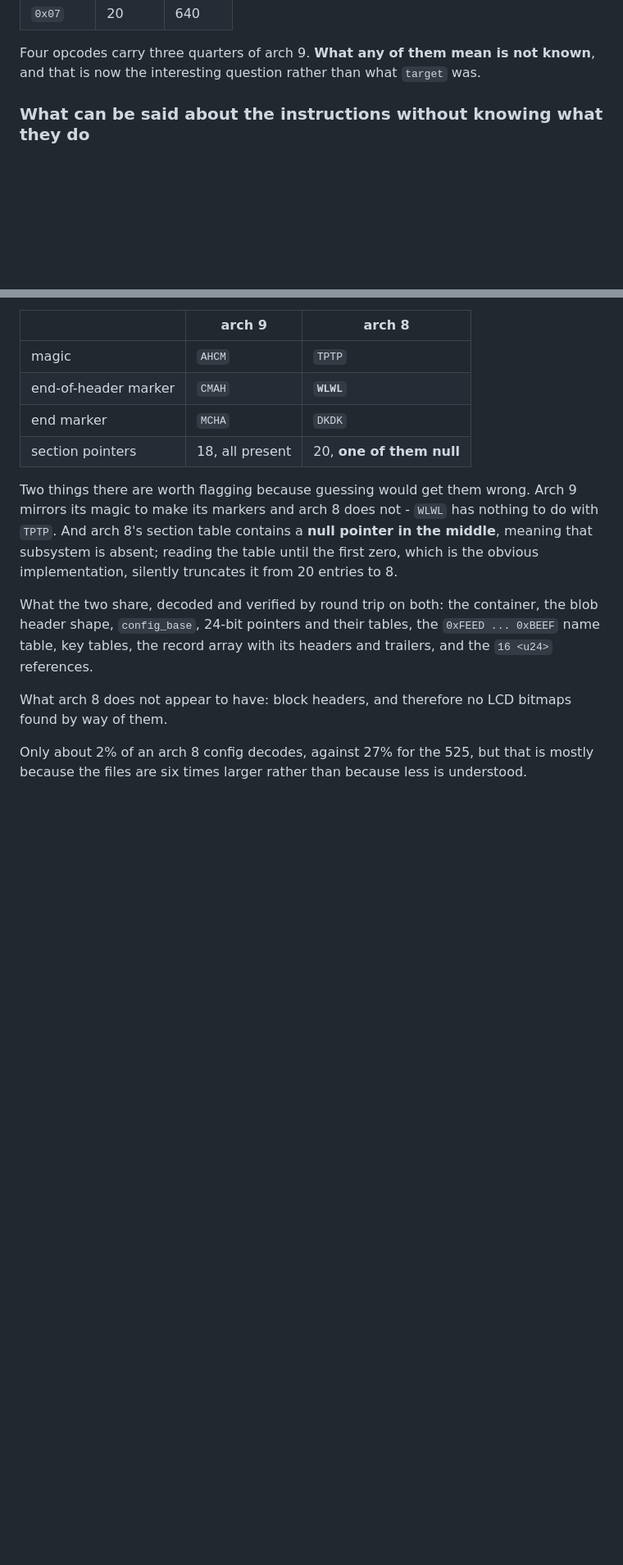
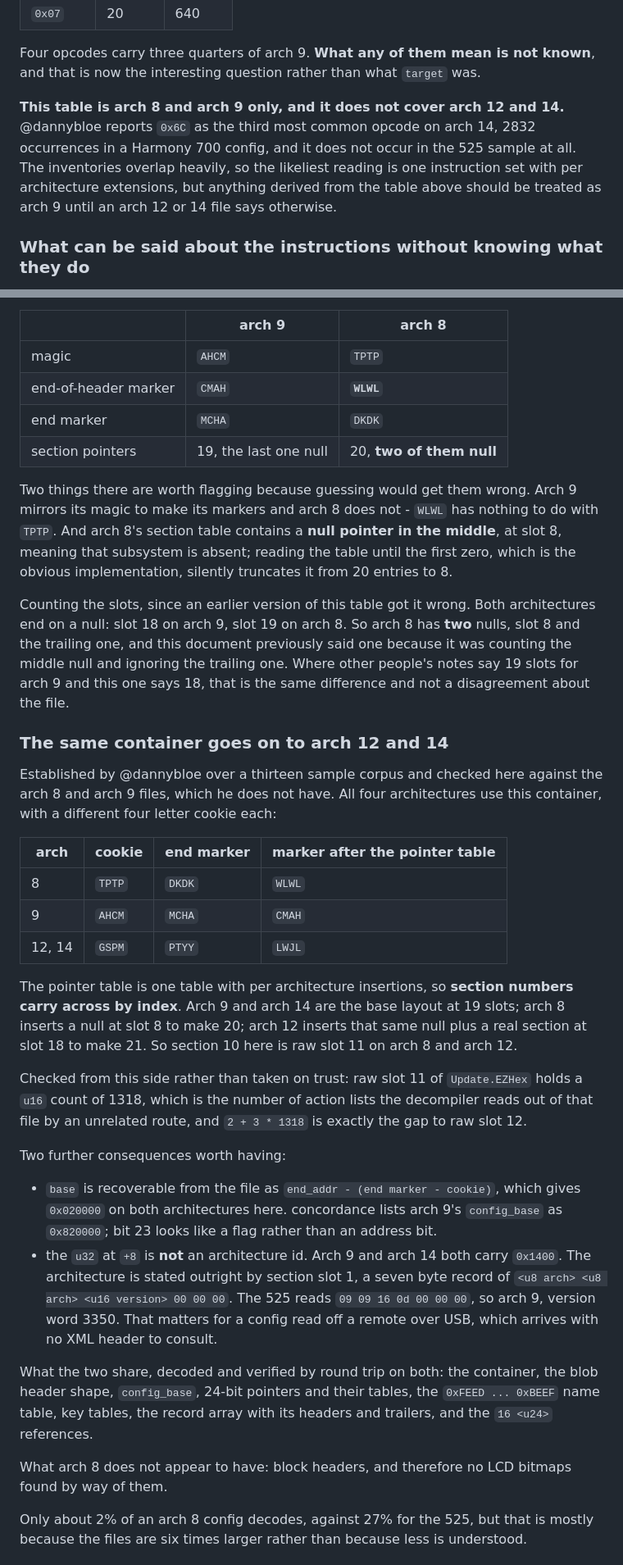
Before and after one commit to trelowney/harmony-decompiler, a Markdown page: docs/FORMAT.md, 2 parts joined by grey strips. Shown at 82% size. Rendered like a GitHub page; blank space fills up the shorter version.

Commit message:
One container across all four architectures, and two corrections
The container is not specific to a generation. Arch 8, 9, 12 and 14 all use it
with a different four letter cookie, and the section pointer table is one table
with per architecture insertions, so section numbers carry across by index.
Established by dannybloe over a thirteen sample corpus; checked here against the
arch 8 and arch 9 files, including raw slot 11 of Update.EZHex holding the 1318
action list count the decompiler finds independently.

Also recorded: base is recoverable from the header, the u32 at +8 is not an
architecture id, and section slot 1 states the architecture outright, which is
what a config read over USB needs since it arrives with no XML header.

Two corrections to this document. Arch 8 has two null section pointers, slot 8
and the trailing slot 19, not one. And the opcode table is arch 8 and arch 9
only: 0x6C is the third most common opcode on arch 14 and does not appear in the
525 sample at all.

```diff
--- a/docs/FORMAT.md
+++ b/docs/FORMAT.md
@@ -479,6 +479,13 @@ The opcode vocabulary is shared:
 
 Four opcodes carry three quarters of arch 9. **What any of them mean is not
 known**, and that is now the interesting question rather than what `target` was.
+
+**This table is arch 8 and arch 9 only, and it does not cover arch 12 and 14.**
+@dannybloe reports `0x6C` as the third most common opcode on arch 14, 2832
+occurrences in a Harmony 700 config, and it does not occur in the 525 sample at
+all. The inventories overlap heavily, so the likeliest reading is one instruction
+set with per architecture extensions, but anything derived from the table above
+should be treated as arch 9 until an arch 12 or 14 file says otherwise.
 
 ### What can be said about the instructions without knowing what they do
 
@@ -1010,13 +1017,55 @@ byte-identical, as does the resize test. What differs is only in the header:
 | magic | `AHCM` | `TPTP` |
 | end-of-header marker | `CMAH` | **`WLWL`** |
 | end marker | `MCHA` | `DKDK` |
-| section pointers | 18, all present | 20, **one of them null** |
+| section pointers | 19, the last one null | 20, **two of them null** |
 
 Two things there are worth flagging because guessing would get them wrong. Arch 9
 mirrors its magic to make its markers and arch 8 does not - `WLWL` has nothing to
 do with `TPTP`. And arch 8's section table contains a **null pointer in the
-middle**, meaning that subsystem is absent; reading the table until the first zero,
-which is the obvious implementation, silently truncates it from 20 entries to 8.
+middle**, at slot 8, meaning that subsystem is absent; reading the table until the
+first zero, which is the obvious implementation, silently truncates it from 20
+entries to 8.
+
+Counting the slots, since an earlier version of this table got it wrong. Both
+architectures end on a null: slot 18 on arch 9, slot 19 on arch 8. So arch 8 has
+**two** nulls, slot 8 and the trailing one, and this document previously said one
+because it was counting the middle null and ignoring the trailing one. Where other
+people's notes say 19 slots for arch 9 and this one says 18, that is the same
+difference and not a disagreement about the file.
+
+### The same container goes on to arch 12 and 14
+
+Established by @dannybloe over a thirteen sample corpus and checked here against
+the arch 8 and arch 9 files, which he does not have. All four architectures use
+this container, with a different four letter cookie each:
+
+| arch | cookie | end marker | marker after the pointer table |
+|---|---|---|---|
+| 8 | `TPTP` | `DKDK` | `WLWL` |
+| 9 | `AHCM` | `MCHA` | `CMAH` |
+| 12, 14 | `GSPM` | `PTYY` | `LWJL` |
+
+The pointer table is one table with per architecture insertions, so **section
+numbers carry across by index**. Arch 9 and arch 14 are the base layout at 19
+slots; arch 8 inserts a null at slot 8 to make 20; arch 12 inserts that same null
+plus a real section at slot 18 to make 21. So section 10 here is raw slot 11 on
+arch 8 and arch 12.
+
+Checked from this side rather than taken on trust: raw slot 11 of `Update.EZHex`
+holds a `u16` count of 1318, which is the number of action lists the decompiler
+reads out of that file by an unrelated route, and `2 + 3 * 1318` is exactly the gap
+to raw slot 12.
+
+Two further consequences worth having:
+
+- `base` is recoverable from the file as `end_addr - (end marker - cookie)`, which
+  gives `0x020000` on both architectures here. concordance lists arch 9's
+  `config_base` as `0x820000`; bit 23 looks like a flag rather than an address bit.
+- the `u32` at `+8` is **not** an architecture id. Arch 9 and arch 14 both carry
+  `0x1400`. The architecture is stated outright by section slot 1, a seven byte
+  record of `<u8 arch> <u8 arch> <u16 version> 00 00 00`. The 525 reads
+  `09 09 16 0d 00 00 00`, so arch 9, version word 3350. That matters for a config
+  read off a remote over USB, which arrives with no XML header to consult.
 
 What the two share, decoded and verified by round trip on both: the container, the
 blob header shape, `config_base`, 24-bit pointers and their tables, the
```
Also changed, not shown: README.md (+3 -1 lines).
